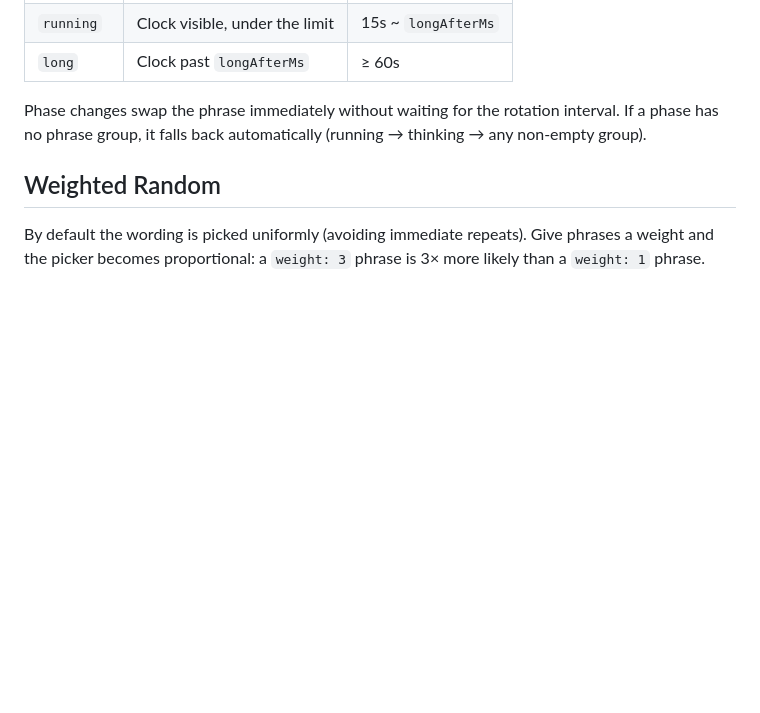
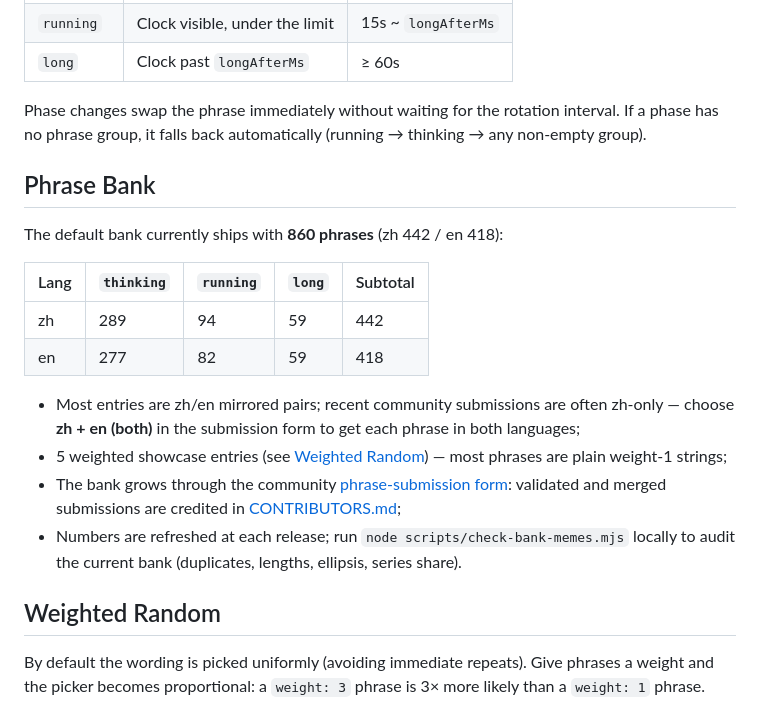
Before and after one commit to 01Virex/dsh-status-rotator, a Markdown page: README.md, the part around the change. Drawn GitHub-style; blank space fills up the shorter version.

Commit message:
docs: README 新增「词库现状」章节(860 条:zh 442 / en 418,含加权示范与投稿致谢说明)

```diff
--- a/README.md
+++ b/README.md
@@ -75,6 +75,20 @@ Phrases are split into three groups based on turn progress (determined by whethe
 | `long` | Clock past `longAfterMs` | ≥ 60s |
 
 Phase changes swap the phrase immediately without waiting for the rotation interval. If a phase has no phrase group, it falls back automatically (running → thinking → any non-empty group).
+
+## Phrase Bank
+
+The default bank currently ships with **860 phrases** (zh 442 / en 418):
+
+| Lang | `thinking` | `running` | `long` | Subtotal |
+| --- | --- | --- | --- | --- |
+| zh | 289 | 94 | 59 | 442 |
+| en | 277 | 82 | 59 | 418 |
+
+- Most entries are zh/en mirrored pairs; recent community submissions are often zh-only — choose **zh + en (both)** in the submission form to get each phrase in both languages;
+- 5 weighted showcase entries (see [Weighted Random](#weighted-random)) — most phrases are plain weight-1 strings;
+- The bank grows through the community [phrase-submission form](#contributing-phrases-via-github-issues): validated and merged submissions are credited in [CONTRIBUTORS.md](./CONTRIBUTORS.md);
+- Numbers are refreshed at each release; run `node scripts/check-bank-memes.mjs` locally to audit the current bank (duplicates, lengths, ellipsis, series share).
 
 ## Weighted Random
 
```
Also changed, not shown: README_ZH.md (+14 -0 lines).
